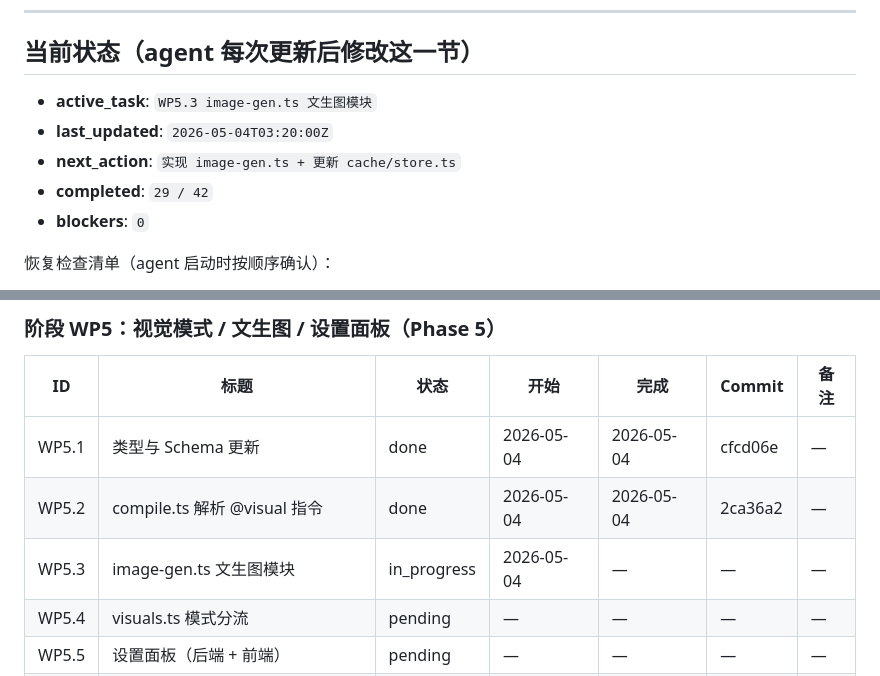
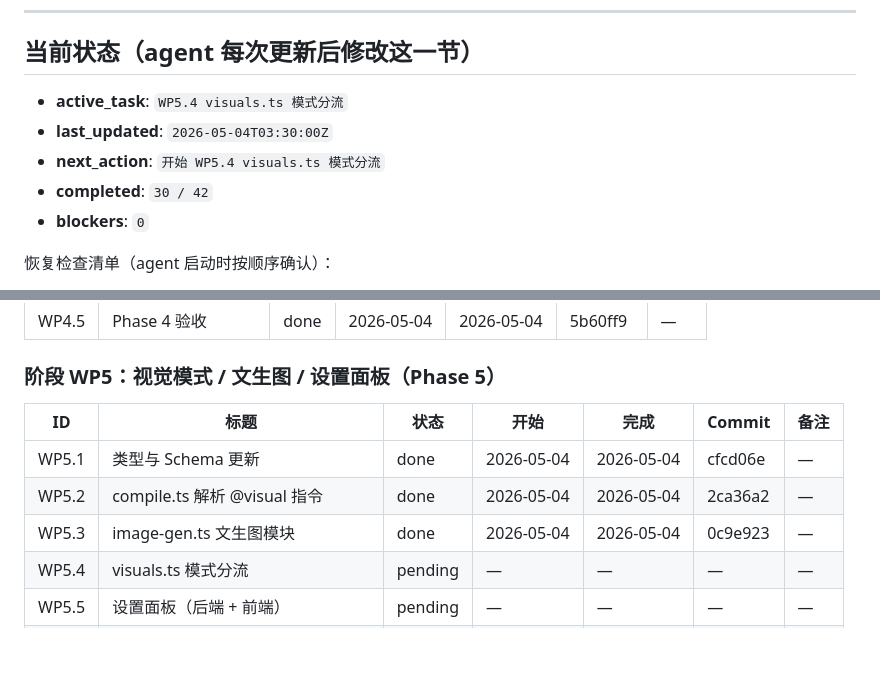
Before and after one commit to xslkim/AutoVideo, a Markdown page: WEB_PROGRESS.md, 2 parts joined by grey strips. GitHub-like rendering; blank space fills up the shorter version.

Commit message:
web: WP5.3 更新进度文件
Co-Authored-By: Claude Opus 4.6 <noreply@anthropic.com>

```diff
--- a/WEB_PROGRESS.md
+++ b/WEB_PROGRESS.md
@@ -7,10 +7,10 @@
 
 ## 当前状态（agent 每次更新后修改这一节）
 
-- **active_task**: `WP5.3 image-gen.ts 文生图模块`
-- **last_updated**: `2026-05-04T03:20:00Z`
-- **next_action**: `实现 image-gen.ts + 更新 cache/store.ts`
-- **completed**: `29 / 42`
+- **active_task**: `WP5.4 visuals.ts 模式分流`
+- **last_updated**: `2026-05-04T03:30:00Z`
+- **next_action**: `开始 WP5.4 visuals.ts 模式分流`
+- **completed**: `30 / 42`
 - **blockers**: `0`
 
 恢复检查清单（agent 启动时按顺序确认）：
@@ -100,7 +100,7 @@
 |----|------|------|------|------|--------|------|
 | WP5.1 | 类型与 Schema 更新 | done | 2026-05-04 | 2026-05-04 | cfcd06e | — |
 | WP5.2 | compile.ts 解析 @visual 指令 | done | 2026-05-04 | 2026-05-04 | 2ca36a2 | — |
-| WP5.3 | image-gen.ts 文生图模块 | in_progress | 2026-05-04 | — | — | — |
+| WP5.3 | image-gen.ts 文生图模块 | done | 2026-05-04 | 2026-05-04 | 0c9e923 | — |
 | WP5.4 | visuals.ts 模式分流 | pending | — | — | — | — |
 | WP5.5 | 设置面板（后端 + 前端） | pending | — | — | — | — |
 | WP5.6 | 前端：视觉模式切换 + 图片产物展示 | pending | — | — | — | — |
```
